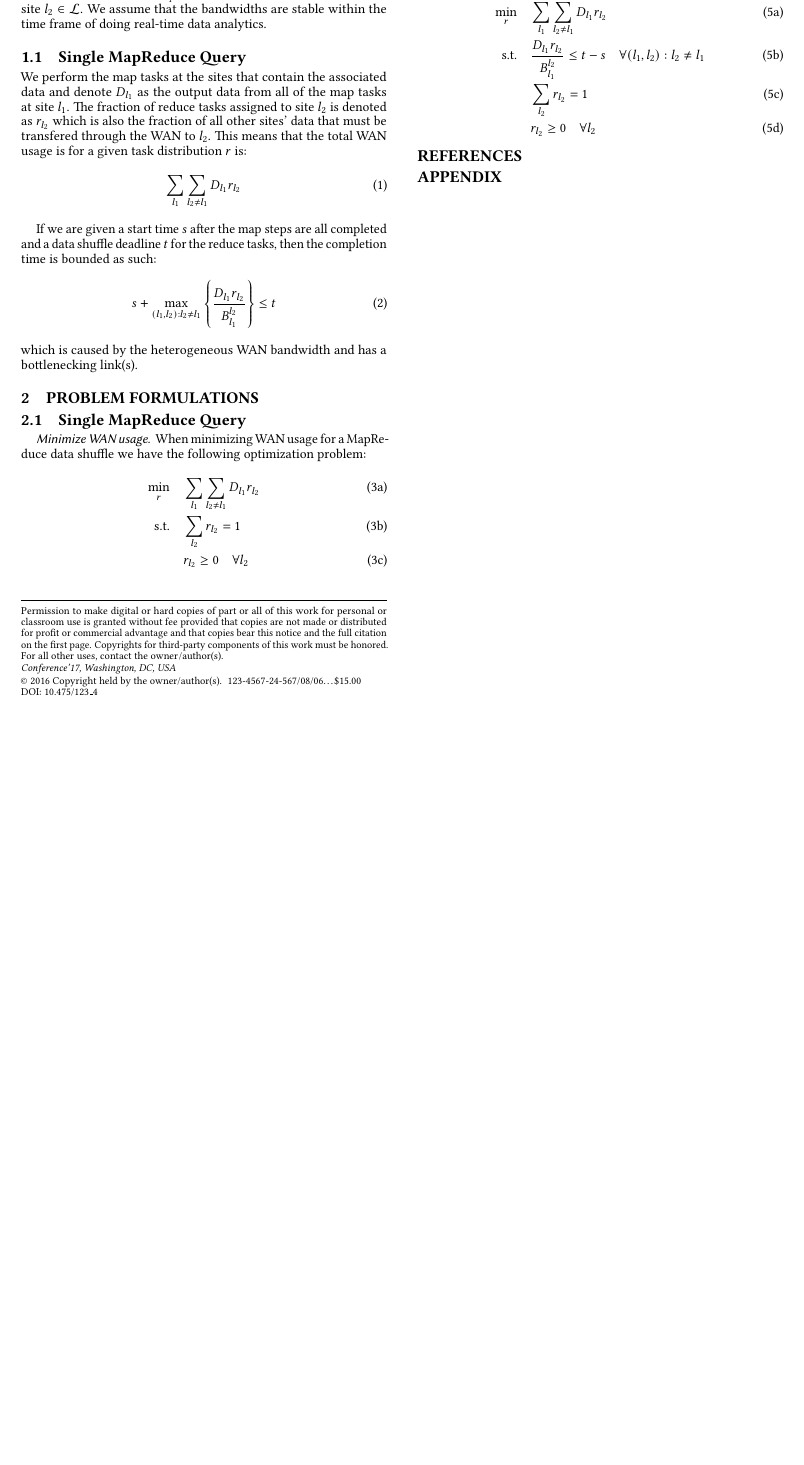
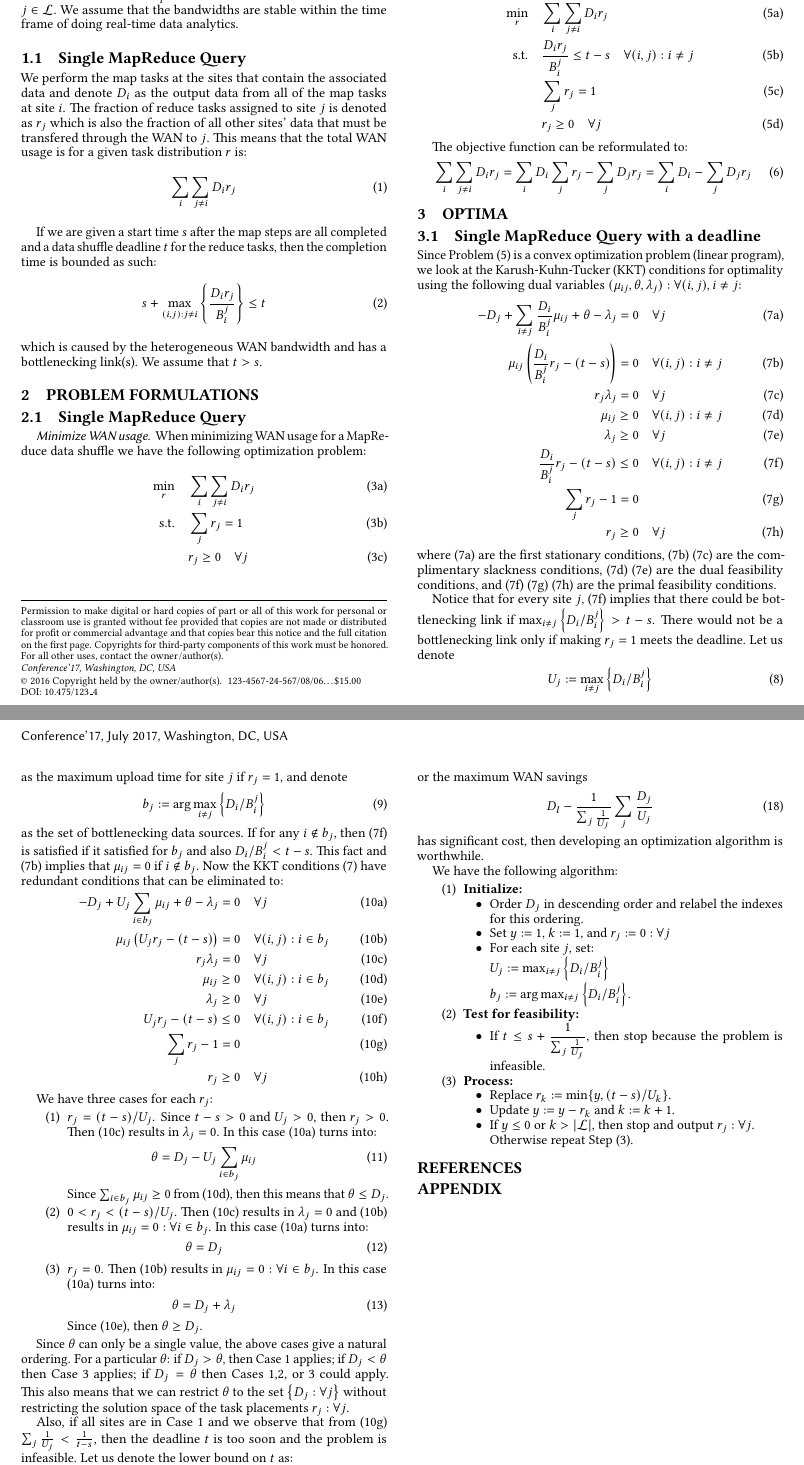
Before and after one commit to jcomden/Real-time-GDA, a LaTeX paper (Problem_formulation/Real-time-GDA.tex, which reads Problem_formulation/model.tex, Problem_formulation/optima.tex, Problem_formulation/problem.tex): part of the page before the commit and two parts of pages 1 and 2 of 2 after it, the two joined at a grey line, cut at the place of the change, the shorter picture padded with empty space. Compiled offline with pdfLaTeX.

Commit message:
Optima (5)

```diff
--- a/Problem_formulation/model.tex
+++ b/Problem_formulation/model.tex
@@ -2,19 +2,20 @@
 \label{sec:model}
 
 Let $\mathcal{L}$ be the set of sites that holds data and runs tasks.
-For each inter-site WAN link, let $B_{l_1}^{l_2}$ be the bandwidth from site $l_1\in\mathcal{L}$ to site $l_2\in\mathcal{L}$.
+For each inter-site WAN link, let $B_{i}^{j}$ be the bandwidth from site $i\in\mathcal{L}$ to site $j\in\mathcal{L}$.
 We assume that the bandwidths are stable within the time frame of doing real-time data analytics.
 
 \subsection{Single MapReduce Query}
-We perform the map tasks at the sites that contain the associated data and denote $D_{l_1}$ as the output data from all of the map tasks at site $l_1$.
-The fraction of reduce tasks assigned to site $l_2$ is denoted as $r_{l_2}$ which is also the fraction of all other sites' data that must be transfered through the WAN to $l_2$.
+We perform the map tasks at the sites that contain the associated data and denote $D_{i}$ as the output data from all of the map tasks at site $i$.
+The fraction of reduce tasks assigned to site $j$ is denoted as $r_{j}$ which is also the fraction of all other sites' data that must be transfered through the WAN to $j$.
 This means that the total WAN usage is for a given task distribution $r$ is:
 \begin{align}
-	\sum_{l_1}\sum_{l_2\neq l_1}D_{l_1}r_{l_2}
+	\sum_{i}\sum_{j\neq i}D_{i}r_{j}
 \end{align}
 
 If we are given a start time $s$ after the map steps are all completed and a data shuffle deadline $t$ for the reduce tasks, then the completion time is bounded as such:
 \begin{align}
-	s + \max_{(l_1,l_2):l_2\neq l_1} \left\{\dfrac{D_{l_1}r_{l_2}}{B_{l_1}^{l_2}}\right\} \leq t
+	s + \max_{(i,j):j\neq i} \left\{\dfrac{D_{i}r_{j}}{B_{i}^{j}}\right\} \leq t
 \end{align}
 which is caused by the heterogeneous WAN bandwidth and has a bottlenecking link(s).
+We assume that $t>s$.
--- /dev/null
+++ b/Problem_formulation/optima.tex
@@ -0,0 +1,80 @@
+\section{Optima}
+\label{sec:optima}
+
+\subsection{Single MapReduce Query with a deadline}
+
+Since Problem \eqref{eq:opt_1Q_MR_WAN_deadline} is a convex optimization problem (linear program), we look at the Karush-Kuhn-Tucker (KKT) conditions for optimality using the following dual variables $(\mu_{ij},\theta,\lambda_j):\forall (i,j),i\neq j$:
+\begin{subequations}\label{eq:opt_1Q_MR_WAN_deadline_kkt}
+	\begin{align}
+		-D_j+\sum_{i\neq j}\dfrac{D_i}{B_i^j}\mu_{ij} + \theta - \lambda_j = 0 & \quad \forall j \label{eq:opt_1Q_MR_WAN_deadline_kkt_stat}\\
+		\mu_{ij}\left(\dfrac{D_{i}}{B_{i}^{j}}r_{j} - (t - s)\right) = 0 & \quad \forall (i,j):i\neq j \label{eq:opt_1Q_MR_WAN_deadline_kkt_cs1}\\
+		r_j\lambda_j = 0 & \quad \forall j \label{eq:opt_1Q_MR_WAN_deadline_kkt_cs2}\\
+		\mu_{ij} \geq 0 & \quad \forall (i,j):i\neq j \label{eq:opt_1Q_MR_WAN_deadline_kkt_dual1}\\
+		\lambda_j \geq 0  & \quad \forall j \label{eq:opt_1Q_MR_WAN_deadline_kkt_dual2}\\
+		\dfrac{D_{i}}{B_{i}^{j}}r_{j} - (t - s) \leq 0  & \quad \forall (i,j):i\neq j \label{eq:opt_1Q_MR_WAN_deadline_kkt_prim1}\\
+		\sum_{j}r_{j} - 1 = 0 & \label{eq:opt_1Q_MR_WAN_deadline_kkt_prim2}\\
+		r_{j} \geq 0 & \quad \forall j \label{eq:opt_1Q_MR_WAN_deadline_kkt_prim3}
+	\end{align}
+\end{subequations}
+where \eqref{eq:opt_1Q_MR_WAN_deadline_kkt_stat} are the first stationary conditions, \eqref{eq:opt_1Q_MR_WAN_deadline_kkt_cs1} \eqref{eq:opt_1Q_MR_WAN_deadline_kkt_cs2} are the complimentary slackness conditions, \eqref{eq:opt_1Q_MR_WAN_deadline_kkt_dual1} \eqref{eq:opt_1Q_MR_WAN_deadline_kkt_dual2} are the dual feasibility conditions, and \eqref{eq:opt_1Q_MR_WAN_deadline_kkt_prim1} \eqref{eq:opt_1Q_MR_WAN_deadline_kkt_prim2} \eqref{eq:opt_1Q_MR_WAN_deadline_kkt_prim3} are the primal feasibility conditions.
+
+Notice that for every site $j$, \eqref{eq:opt_1Q_MR_WAN_deadline_kkt_prim1} implies that there could be bottlenecking link if $\max_{i\neq j}\left\{D_i/B_i^j\right\}>t-s$.
+There would not be a bottlenecking link only if making $r_j=1$ meets the deadline.
+Let us denote
+\begin{align}
+	U_j := \max_{i\neq j}\left\{D_i/B_i^j\right\}
+\end{align}
+as the maximum upload time for site $j$ if $r_j=1$, and denote
+\begin{align}
+	b_j: = \arg\max_{i\neq j}\left\{D_i/B_i^j\right\}
+\end{align}
+as the set of bottlenecking data sources.
+If for any $i\notin b_j$, then \eqref{eq:opt_1Q_MR_WAN_deadline_kkt_prim1} is satisfied if it satisfied for $b_j$ and also $D_i/B_i^j<t-s$.
+This fact and \eqref{eq:opt_1Q_MR_WAN_deadline_kkt_cs1} implies that $\mu_{ij}=0$ if $i\notin b_j$.
+Now the KKT conditions \eqref{eq:opt_1Q_MR_WAN_deadline_kkt} have redundant conditions that can be eliminated to:
+\begin{subequations}\label{eq:opt_1Q_MR_WAN_deadline_kkt2}
+	\begin{align}
+		-D_j+U_j\sum_{i\in b_j}\mu_{ij} + \theta - \lambda_j = 0 & \quad \forall j \label{eq:opt_1Q_MR_WAN_deadline_kkt2_stat}\\
+		\mu_{ij}\left(U_jr_{j} - (t - s)\right) = 0 & \quad \forall (i,j):i\in b_j \label{eq:opt_1Q_MR_WAN_deadline_kkt2_cs1}\\
+		r_j\lambda_j = 0 & \quad \forall j \label{eq:opt_1Q_MR_WAN_deadline_kkt2_cs2}\\
+		\mu_{ij} \geq 0 & \quad \forall (i,j):i\in b_j \label{eq:opt_1Q_MR_WAN_deadline_kkt2_dual1}\\
+		\lambda_j \geq 0  & \quad \forall j \label{eq:opt_1Q_MR_WAN_deadline_kkt2_dual2}\\
+		U_jr_{j} - (t - s) \leq 0  & \quad \forall (i,j):i\in b_j \label{eq:opt_1Q_MR_WAN_deadline_kkt2_prim1}\\
+		\sum_{j}r_{j} - 1 = 0 & \label{eq:opt_1Q_MR_WAN_deadline_kkt2_prim2}\\
+		r_{j} \geq 0 & \quad \forall j \label{eq:opt_1Q_MR_WAN_deadline_kkt2_prim3}
+	\end{align}
+\end{subequations}
+
+We have three cases for each $r_j$:
+\begin{enumerate}
+	\item $r_j=(t-s)/U_j$.
+	Since $t-s>0$ and $U_j>0$, then $r_j>0$.
+	Then \eqref{eq:opt_1Q_MR_WAN_deadline_kkt2_cs2} results in $\lambda_j=0$.
+	In this case \eqref{eq:opt_1Q_MR_WAN_deadline_kkt2_stat} turns into:
+	\begin{align}
+		\theta = D_j-U_j\sum_{i\in b_j}\mu_{ij}
+	\end{align}
+	Since $\sum_{i\in b_j}\mu_{ij}\geq 0$ from \eqref{eq:opt_1Q_MR_WAN_deadline_kkt2_dual1}, then this means that $\theta \leq D_j$.
+	\item $0<r_j<(t-s)/U_j$.
+	Then \eqref{eq:opt_1Q_MR_WAN_deadline_kkt2_cs2} results in $\lambda_j=0$ and \eqref{eq:opt_1Q_MR_WAN_deadline_kkt2_cs1} results in $\mu_{ij} = 0:\forall i\in b_j$.
+	In this case \eqref{eq:opt_1Q_MR_WAN_deadline_kkt2_stat} turns into:
+	\begin{align}
+		\theta = D_j
+	\end{align}
+	\item $r_j=0$.
+	Then \eqref{eq:opt_1Q_MR_WAN_deadline_kkt2_cs1} results in $\mu_{ij} = 0:\forall i\in b_j$.
+	In this case \eqref{eq:opt_1Q_MR_WAN_deadline_kkt2_stat} turns into:
+	\begin{align}
+		\theta = D_j+\lambda_j
+	\end{align}
+	Since \eqref{eq:opt_1Q_MR_WAN_deadline_kkt2_dual2}, then $\theta \geq D_j$.
+\end{enumerate}
+
+Since $\theta$ can only be a single value, the above cases give a natural ordering. For a particular $\theta$: if $D_j>\theta$, then Case 1 applies; if $D_j<\theta$ then Case 3 applies; if $D_j=\theta$ then Cases 1,2, or 3 could apply.
+This also means that we can restrict $\theta$ to the set $\left\{D_j:\forall j\right\}$ without restricting the solution space of the task placements $r_j:\forall j$.
+
+Also, if all sites are in Case 1 and we observe that from \eqref{eq:opt_1Q_MR_WAN_deadline_kkt2_prim2} $\sum_{j}\frac{1}{U_j}<\frac{1}{t-s}$, then the deadline $t$ is too soon and the problem is infeasible.
+Let us denote the lower bound on $t$ as:
+\begin{align}
+	\underline{t}:=s + \dfrac{1}{\sum_{j}\frac{1}{U_j}}
+\end{align}
@@ -0,0 +95,28 @@
+or the maximum WAN savings
+\begin{align}
+	D_l-\dfrac{1}{\sum_{j}\frac{1}{U_j}}\sum_{j}\frac{D_j}{U_j}
+\end{align}
+has significant cost, then developing an optimization algorithm is worthwhile.
+
+We have the following algorithm:
+\begin{enumerate}
+	\item \textbf{Initialize:}
+	\begin{itemize}
+		\item Order $D_j$ in descending order and relabel the indexes for this ordering.
+		\item Set $y := 1$, $k := 1$, and $r_j := 0:\forall j$
+		\item For each site $j$, set:\\
+		$U_j := \max_{i\neq j}\left\{D_i/B_i^j\right\}$\\
+		$b_j := \arg\max_{i\neq j}\left\{D_i/B_i^j\right\}$.
+	\end{itemize}
+	\item \textbf{Test for feasibility:}
+	\begin{itemize}
+		\item If $t\leq s+\dfrac{1}{\sum_{j}\frac{1}{U_j}}$, then stop because the problem is infeasible.
+	\end{itemize}
+	\item \textbf{Process:}
+	\begin{itemize}
+		\item Replace $r_k := \min\{y,(t-s)/U_k\}$.
+		\item Update $y:= y - r_k$ and $k:=k+1$.
+		\item If $y \leq 0$ or $k>|\mathcal{L}|$, then stop and output $r_j:\forall j$.\\
+		Otherwise repeat Step (3).
+	\end{itemize}
+\end{enumerate}
--- a/Problem_formulation/problem.tex
+++ b/Problem_formulation/problem.tex
@@ -8,9 +8,9 @@
 When minimizing WAN usage for a MapReduce data shuffle we have the following optimization problem:
 \begin{subequations}
 	\begin{align}
-		\min_{r} \quad & \sum_{l_1}\sum_{l_2\neq l_1}D_{l_1}r_{l_2} \\
-		\text{s.t.} \quad & \sum_{l_2}r_{l_2} = 1 \\
-		& r_{l_2} \geq 0 \quad \forall l_2
+		\min_{r} \quad & \sum_{i}\sum_{j\neq i}D_{i}r_{j} \\
+		\text{s.t.} \quad & \sum_{j}r_{j} = 1 \\
+		& r_{j} \geq 0 \quad \forall j
 	\end{align}
 \end{subequations}
 
@@ -31,7 +31,12 @@ When minimizing WAN usage for a MapReduce data shuffle for a given deadline $t$
 	\begin{align}
-		\min_{r} \quad & \sum_{l_1}\sum_{l_2\neq l_1}D_{l_1}r_{l_2} \\
-		\text{ s.t.} \quad & \dfrac{D_{l_1}r_{l_2}}{B_{l_1}^{l_2}} \leq t - s \quad \forall (l_1,l_2):l_2\neq l_1 \\
-		& \sum_{l_2}r_{l_2} = 1 \\
-		& r_{l_2} \geq 0 \quad \forall l_2
+		\min_{r} \quad & \sum_{i}\sum_{j\neq i}D_{i}r_{j} \\
+		\text{ s.t.} \quad & \dfrac{D_{i}r_{j}}{B_{i}^{j}} \leq t - s \quad \forall (i,j):i\neq j \\
+		& \sum_{j}r_{j} = 1 \\
+		& r_{j} \geq 0 \quad \forall j
 	\end{align}
 \end{subequations}
+
+The objective function can be reformulated to:
+\begin{align}
+	\sum_{i}\sum_{j\neq i}D_ir_j = \sum_{i}D_i\sum_{j}r_j - \sum_{j}D_jr_j =\sum_{i}D_i - \sum_{j}D_jr_j
+\end{align}
```
Also changed, not shown: Problem_formulation/Real-time-GDA.tex (+1 -0 lines), Problem_formulation/Real-time-GDA.pdf (added), Problem_formulation/optima.tex (14 more changed lines), Problem_formulation/problem.tex (8 more changed lines), 4 other files.
